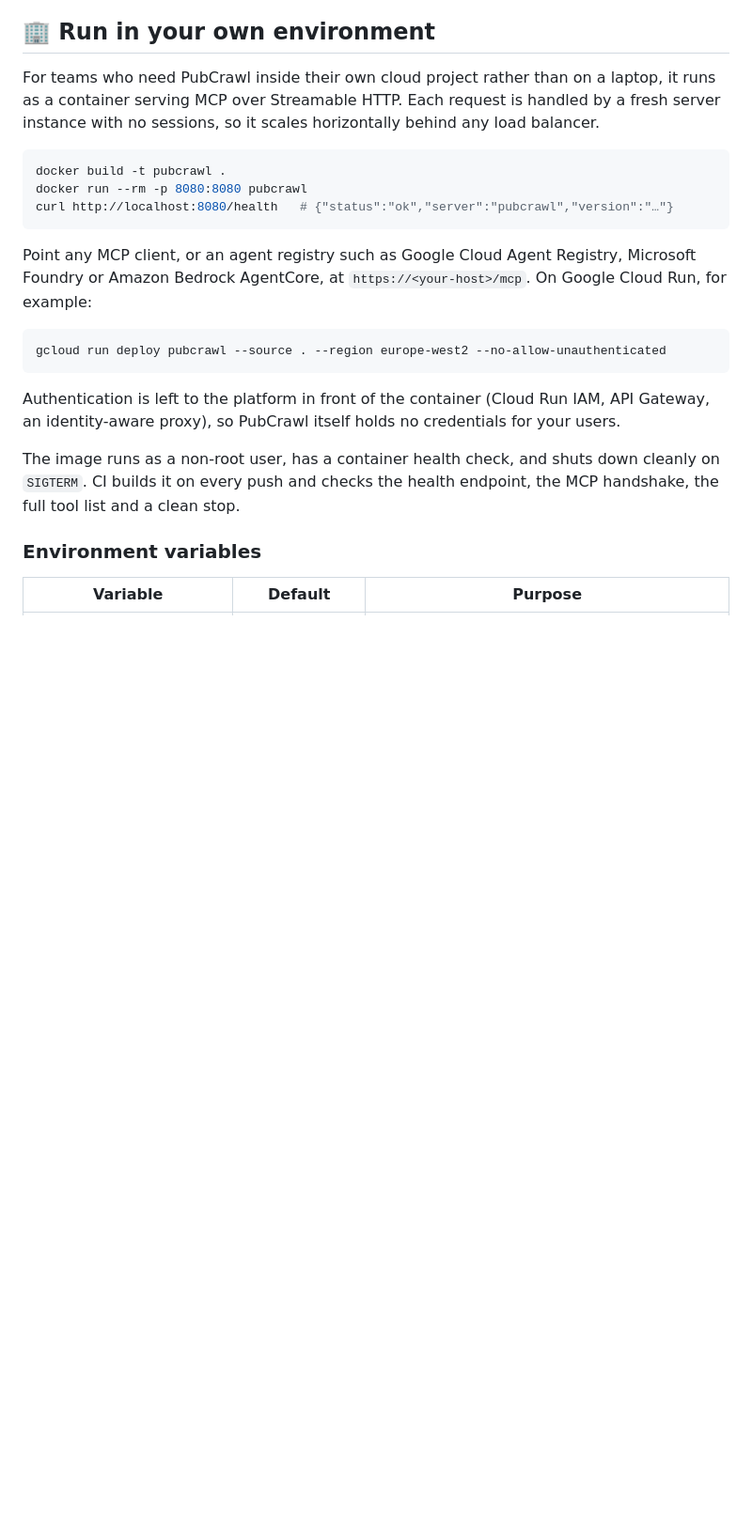
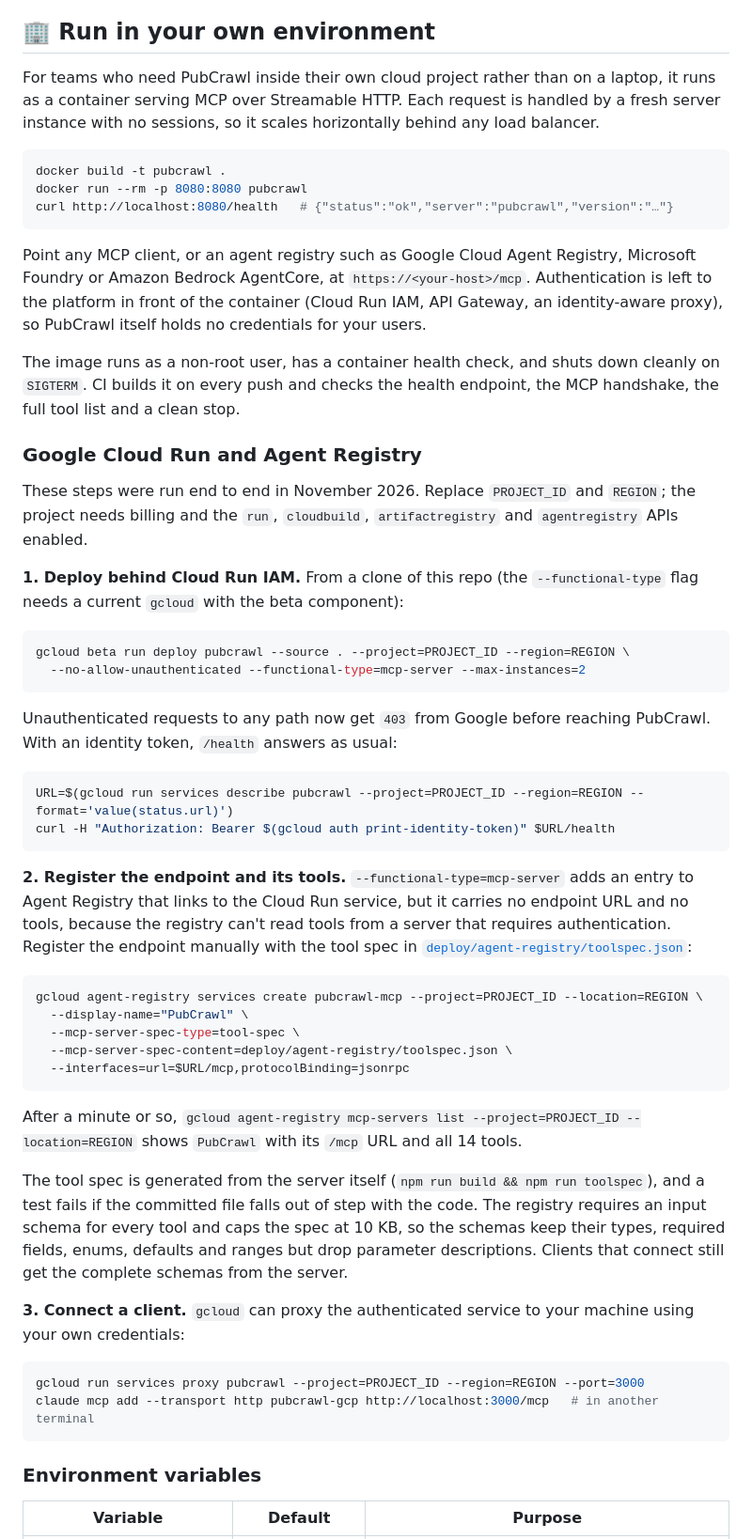
Before and after one commit to nickjlamb/pubcrawl, a Markdown page: README.md, the part around the change. Shown at 94% size. GitHub-like rendering; blank space fills up the shorter version.

Commit message:
docs: Cloud Run and Agent Registry walkthrough
Steps as run against a real project: deploy behind Cloud Run IAM with
--functional-type=mcp-server, why the automatic registry entry has no
URL or tools, manual registration with the generated toolspec, and
connecting a client via gcloud run services proxy.

Co-Authored-By: Claude Opus 5.5 <noreply@anthropic.com>
Claude-Session: https://claude.ai/code/session_01EUVAMjHbgXAy7L9xaP35jz

````diff
--- a/README.md
+++ b/README.md
@@ -213,15 +213,48 @@ docker run --rm -p 8080:8080 pubcrawl
 curl http://localhost:8080/health   # {"status":"ok","server":"pubcrawl","version":"…"}
 ```
 
-Point any MCP client, or an agent registry such as Google Cloud Agent Registry, Microsoft Foundry or Amazon Bedrock AgentCore, at `https://<your-host>/mcp`. On Google Cloud Run, for example:
+Point any MCP client, or an agent registry such as Google Cloud Agent Registry, Microsoft Foundry or Amazon Bedrock AgentCore, at `https://<your-host>/mcp`. Authentication is left to the platform in front of the container (Cloud Run IAM, API Gateway, an identity-aware proxy), so PubCrawl itself holds no credentials for your users.
+
+The image runs as a non-root user, has a container health check, and shuts down cleanly on `SIGTERM`. CI builds it on every push and checks the health endpoint, the MCP handshake, the full tool list and a clean stop.
+
+### Google Cloud Run and Agent Registry
+
+These steps were run end to end in November 2026. Replace `PROJECT_ID` and `REGION`; the project needs billing and the `run`, `cloudbuild`, `artifactregistry` and `agentregistry` APIs enabled.
+
+**1. Deploy behind Cloud Run IAM.** From a clone of this repo (the `--functional-type` flag needs a current `gcloud` with the beta component):
 
 ```bash
-gcloud run deploy pubcrawl --source . --region europe-west2 --no-allow-unauthenticated
+gcloud beta run deploy pubcrawl --source . --project=PROJECT_ID --region=REGION \
+  --no-allow-unauthenticated --functional-type=mcp-server --max-instances=2
 ```
 
-Authentication is left to the platform in front of the container (Cloud Run IAM, API Gateway, an identity-aware proxy), so PubCrawl itself holds no credentials for your users.
+Unauthenticated requests to any path now get `403` from Google before reaching PubCrawl. With an identity token, `/health` answers as usual:
 
-The image runs as a non-root user, has a container health check, and shuts down cleanly on `SIGTERM`. CI builds it on every push and checks the health endpoint, the MCP handshake, the full tool list and a clean stop.
+```bash
+URL=$(gcloud run services describe pubcrawl --project=PROJECT_ID --region=REGION --format='value(status.url)')
+curl -H "Authorization: Bearer $(gcloud auth print-identity-token)" $URL/health
+```
+
+**2. Register the endpoint and its tools.** `--functional-type=mcp-server` adds an entry to Agent Registry that links to the Cloud Run service, but it carries no endpoint URL and no tools, because the registry can't read tools from a server that requires authentication. Register the endpoint manually with the tool spec in [`deploy/agent-registry/toolspec.json`](deploy/agent-registry/toolspec.json):
+
+```bash
+gcloud agent-registry services create pubcrawl-mcp --project=PROJECT_ID --location=REGION \
+  --display-name="PubCrawl" \
+  --mcp-server-spec-type=tool-spec \
+  --mcp-server-spec-content=deploy/agent-registry/toolspec.json \
+  --interfaces=url=$URL/mcp,protocolBinding=jsonrpc
+```
+
+After a minute or so, `gcloud agent-registry mcp-servers list --project=PROJECT_ID --location=REGION` shows `PubCrawl` with its `/mcp` URL and all 14 tools.
+
+The tool spec is generated from the server itself (`npm run build && npm run toolspec`), and a test fails if the committed file falls out of step with the code. The registry requires an input schema for every tool and caps the spec at 10 KB, so the schemas keep their types, required fields, enums, defaults and ranges but drop parameter descriptions. Clients that connect still get the complete schemas from the server.
+
+**3. Connect a client.** `gcloud` can proxy the authenticated service to your machine using your own credentials:
+
+```bash
+gcloud run services proxy pubcrawl --project=PROJECT_ID --region=REGION --port=3000
+claude mcp add --transport http pubcrawl-gcp http://localhost:3000/mcp   # in another terminal
+```
 
 ### Environment variables
 
````
Also changed, not shown: CHANGELOG.md (+3 -0 lines), CLAUDE.md (+3 -0 lines).
